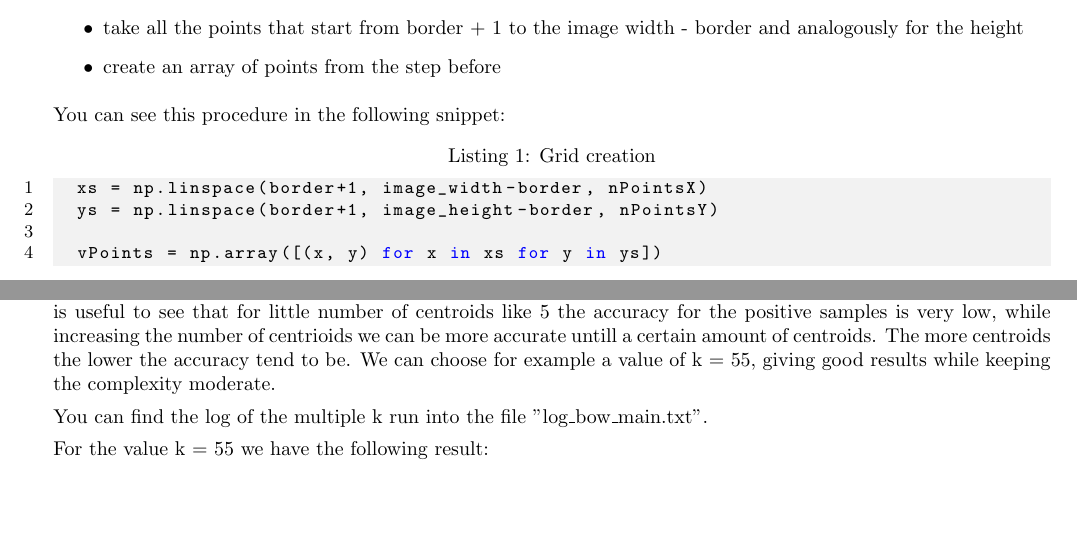
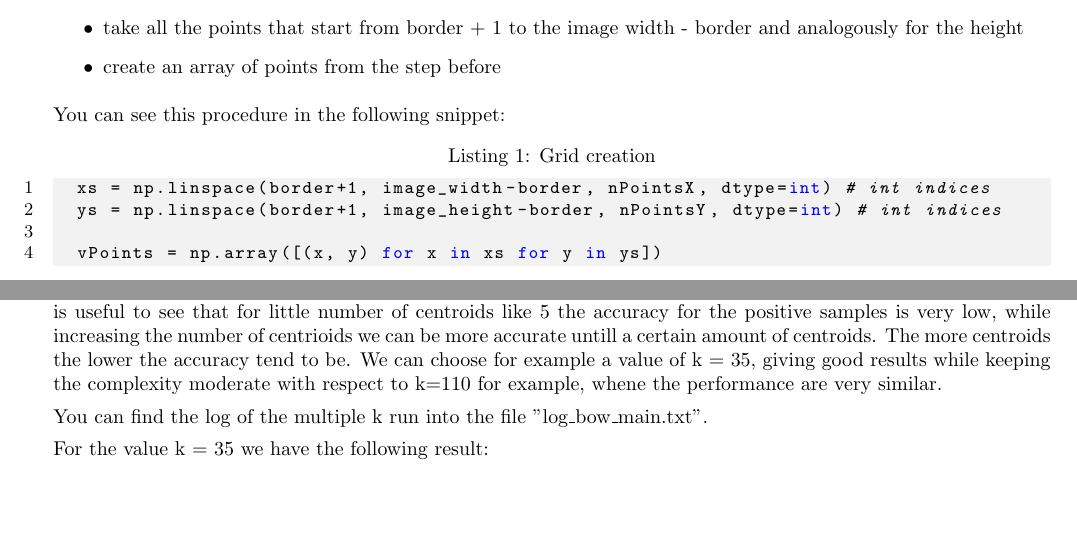
Before and after one commit to FilippoFicarra/Computer-Vision, a LaTeX document (Labs/lab4/report/report.tex): two parts of pages 1 and 2 of 6, joined at a grey line, cut so that both start at the same text. Compiled offline with pdfLaTeX.

Commit message:
final lab 4

```diff
--- a/Labs/lab4/report/report.tex
+++ b/Labs/lab4/report/report.tex
@@ -93,8 +93,8 @@ following steps:
 
 You can see this procedure in the following snippet:
 \begin{lstlisting}[language=Python, caption=Grid creation]
-  xs = np.linspace(border+1, image_width-border, nPointsX)
-  ys = np.linspace(border+1, image_height-border, nPointsY)
+  xs = np.linspace(border+1, image_width-border, nPointsX, dtype=int) # int indices
+  ys = np.linspace(border+1, image_height-border, nPointsY, dtype=int) # int indices
 
   vPoints = np.array([(x, y) for x in xs for y in ys])
 \end{lstlisting}
@@ -149,12 +149,12 @@ is the class we predict.
 The picture below show the trend of the posistive and negative samples when the number
 of centroids vary. It is useful to see that for little number of centroids like 5 the accuracy for the positive
 samples is very low, while increasing the number of centrioids we can be more accurate untill a certain amount of centroids.
-The more centroids the lower the accuracy tend to be. We can choose for example a value of k = 55, giving
-good results while keeping the complexity moderate.
+The more centroids the lower the accuracy tend to be. We can choose for example a value of k = 35, giving
+good results while keeping the complexity moderate with respect to k=110 for example, whene the performance are very similar.
 
 You can find the log of the multiple k run into the file "log\_bow\_main.txt".
 
-For the value k = 55 we have the following result:
+For the value k = 35 we have the following result:
 
 \begin{figure}[!h]
   \centering
```
Also changed, not shown: Labs/lab4/report/report.pdf, Labs/lab4/report/report.tex (2 more changed lines), 1 other file.
